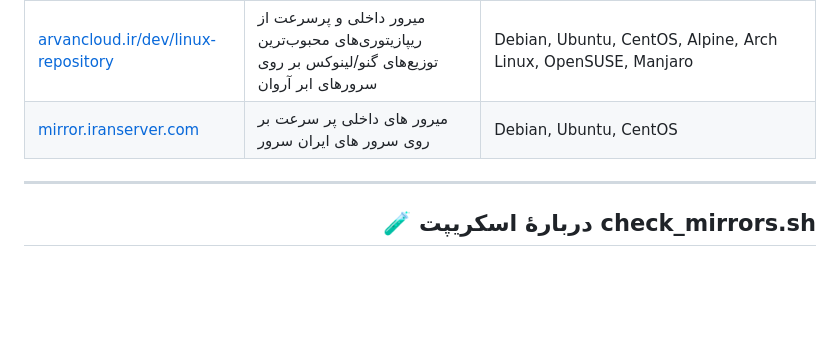
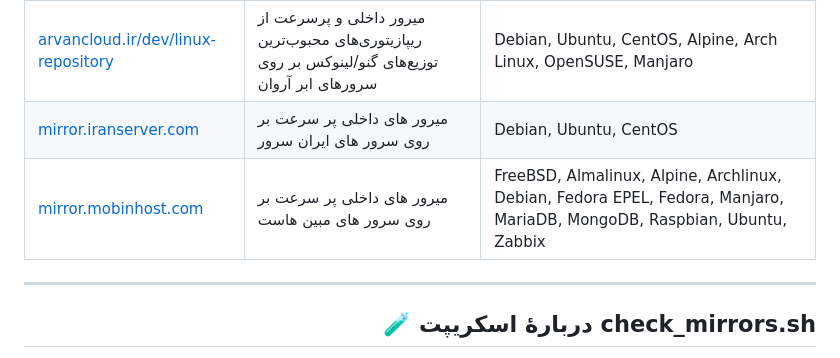
Before and after one commit to GeeDook/mirava, a Markdown page: README.md, the part around the change. Drawn GitHub-style; blank space fills up the shorter version.

Commit message:
Update README.md
add mobinhost mirros

```diff
--- a/README.md
+++ b/README.md
@@ -40,6 +40,7 @@
 | [maven.myket.ir](https://maven.myket.ir/) | میرور جامعی از مخازن کتابخانه های اندرویدی شامل mavenCentral - googleMaven - Jitpack | Android sdk - android maven central - android jitpack - android googleMaven |
 | [arvancloud.ir/dev/linux-repository](https://www.arvancloud.ir/en/dev/linux-repository) | میرور داخلی و پرسرعت از ریپازیتوری‌های محبوب‌ترین توزیع‌های گنو/لینوکس بر روی سرورهای ابر آروان| Debian, Ubuntu, CentOS, Alpine, Arch Linux, OpenSUSE, Manjaro |
 | [mirror.iranserver.com](https://mirror.iranserver.com) |  میرور های داخلی پر سرعت بر روی سرور های ایران سرور | Debian, Ubuntu, CentOS |
+| [mirror.mobinhost.com](https://mirror.mobinhost.com) |  میرور های داخلی پر سرعت بر روی سرور های مبین هاست | FreeBSD, Almalinux, Alpine, Archlinux, Debian, Fedora EPEL, Fedora, Manjaro, MariaDB, MongoDB, Raspbian, Ubuntu, Zabbix |
 ---
 
 ## 🧪 دربارهٔ اسکریپت check_mirrors.sh
```
